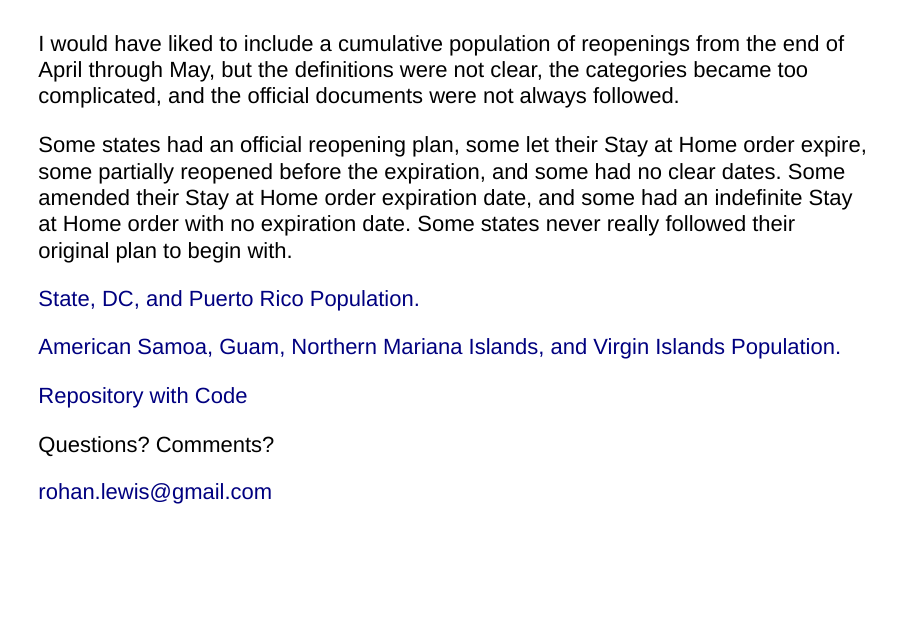
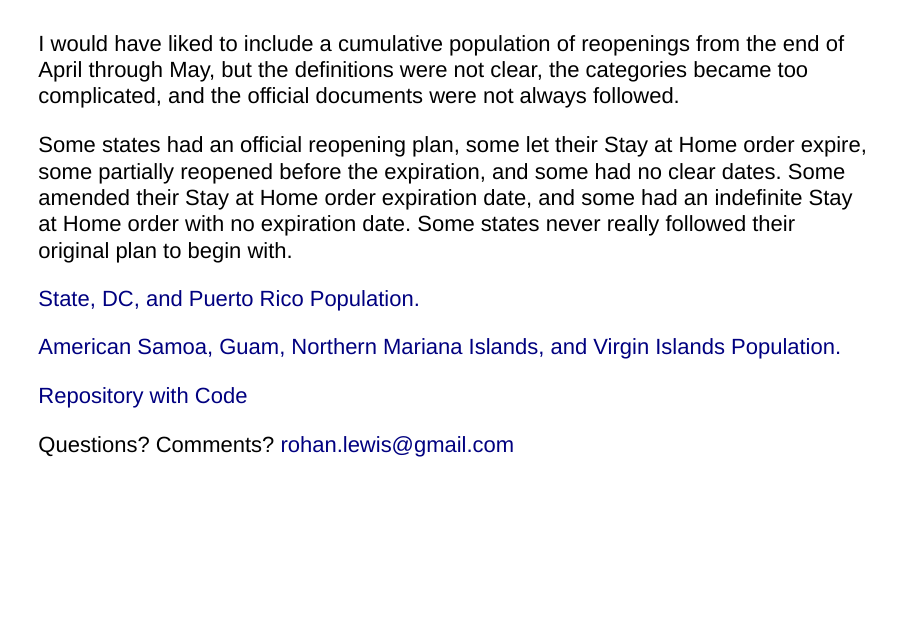
Before and after one commit to HumanRickshaw/Data_Science_Statistics_and_Machine_Learning_Specialization, an R Markdown document (Developing_Data_Products_III.Rmd): page 4 of 4. Rendered offline with R 4.5, knitr and Pandoc, with nearby package versions; drawn as Slidy slides in place of the format the file asks for; some code elsewhere in the file could not run offline.

Commit message:
Add files via upload

```diff
--- a/Developing_Data_Products_III.Rmd
+++ b/Developing_Data_Products_III.Rmd
@@ -92,8 +92,6 @@ Some states had an official reopening plan, some let their Stay at Home order ex
 
 [American Samoa, Guam, Northern Mariana Islands, and Virgin Islands Population.](https://www.worldometers.info/world-population/population-by-country/)
 
-[Repository with Code](https://github.com/HumanRickshaw/Data_Science_Statistics_and_Machine_Learning_Specialization/blob/master/Developing_Data_Products_II.Rmd)
+[Repository with Code](https://github.com/HumanRickshaw/Data_Science_Statistics_and_Machine_Learning_Specialization/blob/master/Developing_Data_Products_III.Rmd)
 
-Questions? Comments?
-
-rohan.lewis@gmail.com
+Questions? Comments?   rohan.lewis@gmail.com
```
